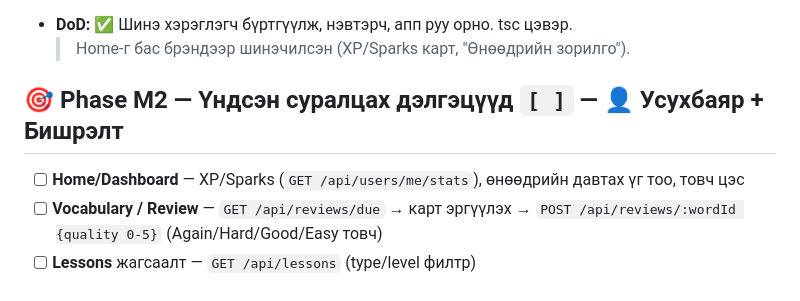
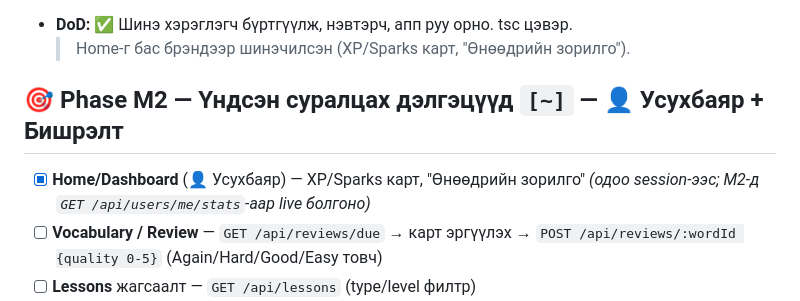
Before and after one commit to usukh6ayar/SparkXP, a Markdown page: MOBILE_ROADMAP.md, the part around one of its changes. Rendered like a GitHub page.

```diff
--- a/MOBILE_ROADMAP.md
+++ b/MOBILE_ROADMAP.md
@@ -118,10 +127,10 @@ mobile/
 - **DoD:** ✅ Шинэ хэрэглэгч бүртгүүлж, нэвтэрч, апп руу орно. tsc цэвэр.
   > Home-г бас брэндээр шинэчилсэн (XP/Sparks карт, "Өнөөдрийн зорилго").
 
-## 🎯 Phase M2 — Үндсэн суралцах дэлгэцүүд `[ ]` — 👤 Усухбаяр + Бишрэлт
+## 🎯 Phase M2 — Үндсэн суралцах дэлгэцүүд `[~]` — 👤 Усухбаяр + Бишрэлт
 
-- [ ] **Home/Dashboard** — XP/Sparks (`GET /api/users/me/stats`), өнөөдрийн
-      давтах үг тоо, товч цэс
+- [x] **Home/Dashboard** (👤 Усухбаяр) — XP/Sparks карт, "Өнөөдрийн зорилго"
+      _(одоо session-ээс; M2-д `GET /api/users/me/stats`-аар live болгоно)_
 - [ ] **Vocabulary / Review** — `GET /api/reviews/due` → карт эргүүлэх →
       `POST /api/reviews/:wordId {quality 0-5}` (Again/Hard/Good/Easy товч)
 - [ ] **Lessons** жагсаалт — `GET /api/lessons` (type/level филтр)
```
Also changed, not shown: other parts of MOBILE_ROADMAP.md (+49 -30 lines).
